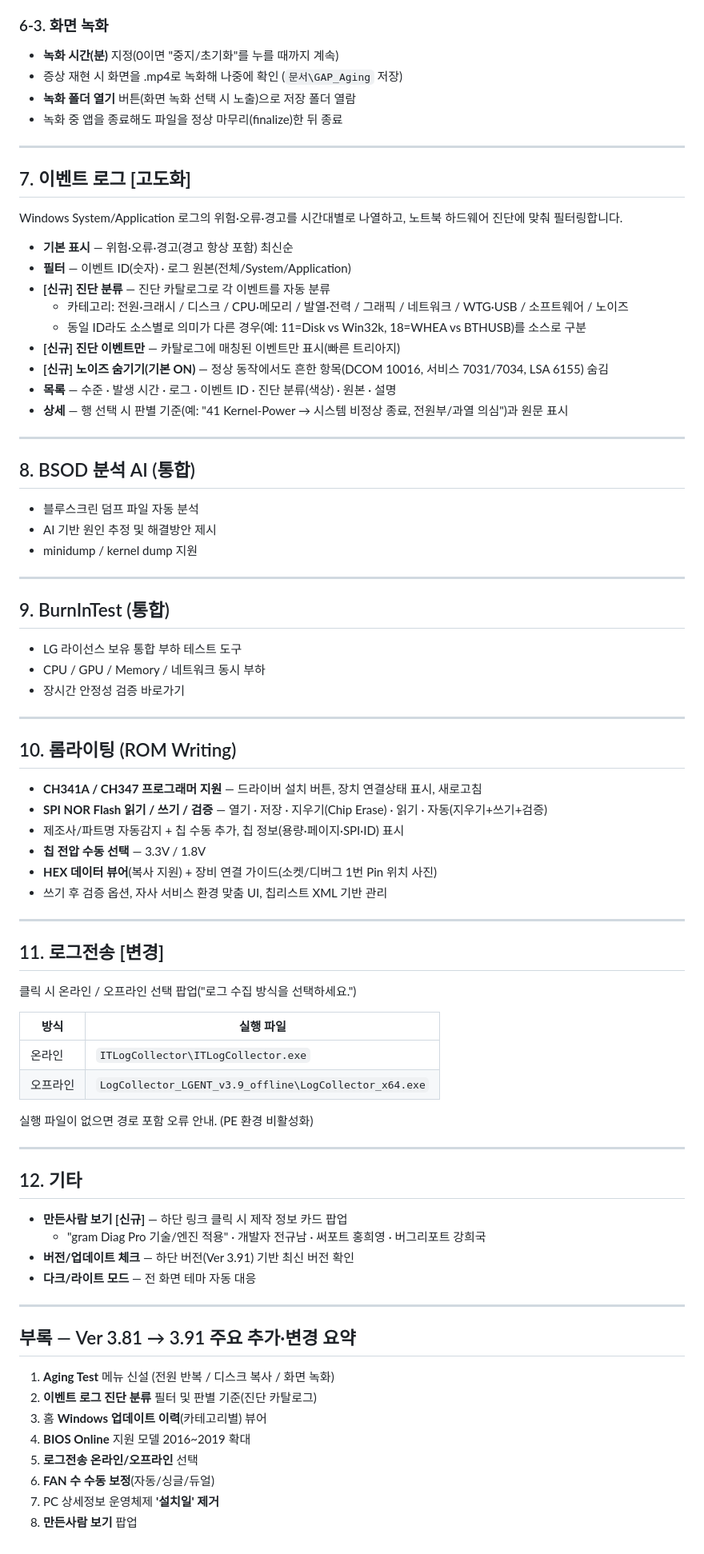
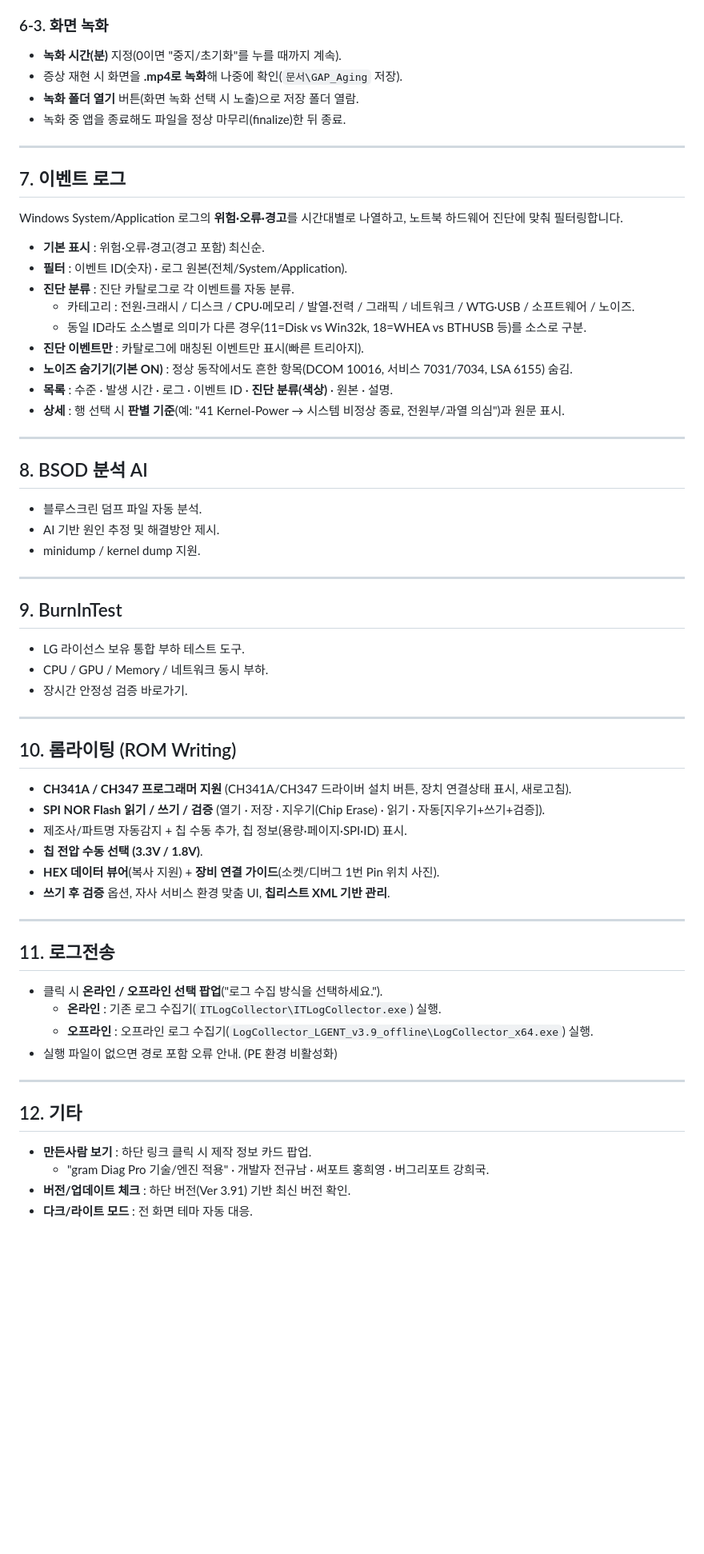
Before and after one commit to jgyunam-dot/gap, a Markdown page: README.md, the part around one of its changes. Shown at 80% size. GitHub-like rendering; blank space fills up the shorter version.

```diff
--- a/README.md
+++ b/README.md
@@ -190,84 +190,67 @@ Copy 원클릭 복사, 메인보드 교환 시 모델/제번 원클릭 입력
 
 ### 6-3. 화면 녹화
-- **녹화 시간(분)** 지정(0이면 "중지/초기화"를 누를 때까지 계속)
-- 증상 재현 시 화면을 .mp4로 녹화해 나중에 확인 (`문서\GAP_Aging` 저장)
-- **녹화 폴더 열기** 버튼(화면 녹화 선택 시 노출)으로 저장 폴더 열람
-- 녹화 중 앱을 종료해도 파일을 정상 마무리(finalize)한 뒤 종료
+- **녹화 시간(분)** 지정(0이면 "중지/초기화"를 누를 때까지 계속).
+- 증상 재현 시 화면을 **.mp4로 녹화**해 나중에 확인(`문서\GAP_Aging` 저장).
+- **녹화 폴더 열기** 버튼(화면 녹화 선택 시 노출)으로 저장 폴더 열람.
+- 녹화 중 앱을 종료해도 파일을 정상 마무리(finalize)한 뒤 종료.
 
 ---
 
-## 7. 이벤트 로그 **[고도화]**
+## 7. 이벤트 로그
 
-Windows System/Application 로그의 위험·오류·경고를 시간대별로 나열하고, 노트북 하드웨어 진단에 맞춰 필터링합니다.
+Windows System/Application 로그의 **위험·오류·경고**를 시간대별로 나열하고, 노트북 하드웨어 진단에 맞춰 필터링합니다.
 
-- **기본 표시** — 위험·오류·경고(경고 항상 포함) 최신순
-- **필터** — 이벤트 ID(숫자) · 로그 원본(전체/System/Application)
-- **[신규] 진단 분류** — 진단 카탈로그로 각 이벤트를 자동 분류
-  - 카테고리: 전원·크래시 / 디스크 / CPU·메모리 / 발열·전력 / 그래픽 / 네트워크 / WTG·USB / 소프트웨어 / 노이즈
-  - 동일 ID라도 소스별로 의미가 다른 경우(예: 11=Disk vs Win32k, 18=WHEA vs BTHUSB)를 소스로 구분
-- **[신규] 진단 이벤트만** — 카탈로그에 매칭된 이벤트만 표시(빠른 트리아지)
-- **[신규] 노이즈 숨기기(기본 ON)** — 정상 동작에서도 흔한 항목(DCOM 10016, 서비스 7031/7034, LSA 6155) 숨김
-- **목록** — 수준 · 발생 시간 · 로그 · 이벤트 ID · 진단 분류(색상) · 원본 · 설명
-- **상세** — 행 선택 시 판별 기준(예: "41 Kernel-Power → 시스템 비정상 종료, 전원부/과열 의심")과 원문 표시
+- **기본 표시** : 위험·오류·경고(경고 포함) 최신순.
+- **필터** : 이벤트 ID(숫자) · 로그 원본(전체/System/Application).
+- **진단 분류** : 진단 카탈로그로 각 이벤트를 자동 분류.
+  - 카테고리 : 전원·크래시 / 디스크 / CPU·메모리 / 발열·전력 / 그래픽 / 네트워크 / WTG·USB / 소프트웨어 / 노이즈.
+  - 동일 ID라도 소스별로 의미가 다른 경우(11=Disk vs Win32k, 18=WHEA vs BTHUSB 등)를 소스로 구분.
+- **진단 이벤트만** : 카탈로그에 매칭된 이벤트만 표시(빠른 트리아지).
+- **노이즈 숨기기(기본 ON)** : 정상 동작에서도 흔한 항목(DCOM 10016, 서비스 7031/7034, LSA 6155) 숨김.
+- **목록** : 수준 · 발생 시간 · 로그 · 이벤트 ID · **진단 분류(색상)** · 원본 · 설명.
+- **상세** : 행 선택 시 **판별 기준**(예: "41 Kernel-Power → 시스템 비정상 종료, 전원부/과열 의심")과 원문 표시.
 
 ---
 
-## 8. BSOD 분석 AI (통합)
+## 8. BSOD 분석 AI
 
-- 블루스크린 덤프 파일 자동 분석
-- AI 기반 원인 추정 및 해결방안 제시
-- minidump / kernel dump 지원
+- 블루스크린 덤프 파일 자동 분석.
+- AI 기반 원인 추정 및 해결방안 제시.
+- minidump / kernel dump 지원.
 
 ---
 
-## 9. BurnInTest (통합)
+## 9. BurnInTest
 
-- LG 라이선스 보유 통합 부하 테스트 도구
-- CPU / GPU / Memory / 네트워크 동시 부하
-- 장시간 안정성 검증 바로가기
+- LG 라이선스 보유 통합 부하 테스트 도구.
+- CPU / GPU / Memory / 네트워크 동시 부하.
+- 장시간 안정성 검증 바로가기.
 
 ---
 
 ## 10. 롬라이팅 (ROM Writing)
 
-- **CH341A / CH347 프로그래머 지원** — 드라이버 설치 버튼, 장치 연결상태 표시, 새로고침
-- **SPI NOR Flash 읽기 / 쓰기 / 검증** — 열기 · 저장 · 지우기(Chip Erase) · 읽기 · 자동(지우기+쓰기+검증)
-- 제조사/파트명 자동감지 + 칩 수동 추가, 칩 정보(용량·페이지·SPI·ID) 표시
-- **칩 전압 수동 선택** — 3.3V / 1.8V
-- **HEX 데이터 뷰어**(복사 지원) + 장비 연결 가이드(소켓/디버그 1번 Pin 위치 사진)
-- 쓰기 후 검증 옵션, 자사 서비스 환경 맞춤 UI, 칩리스트 XML 기반 관리
+- **CH341A / CH347 프로그래머 지원** (CH341A/CH347 드라이버 설치 버튼, 장치 연결상태 표시, 새로고침).
+- **SPI NOR Flash 읽기 / 쓰기 / 검증** (열기 · 저장 · 지우기(Chip Erase) · 읽기 · 자동[지우기+쓰기+검증]).
+- 제조사/파트명 자동감지 + 칩 수동 추가, 칩 정보(용량·페이지·SPI·ID) 표시.
+- **칩 전압 수동 선택 (3.3V / 1.8V)**.
+- **HEX 데이터 뷰어**(복사 지원) + **장비 연결 가이드**(소켓/디버그 1번 Pin 위치 사진).
+- **쓰기 후 검증** 옵션, 자사 서비스 환경 맞춤 UI, **칩리스트 XML 기반 관리**.
 
 ---
 
-## 11. 로그전송 **[변경]**
+## 11. 로그전송
 
-클릭 시 온라인 / 오프라인 선택 팝업("로그 수집 방식을 선택하세요.")
-
-| 방식 | 실행 파일 |
-|---|---|
-| 온라인 | `ITLogCollector\ITLogCollector.exe` |
-| 오프라인 | `LogCollector_LGENT_v3.9_offline\LogCollector_x64.exe` |
-
-실행 파일이 없으면 경로 포함 오류 안내. (PE 환경 비활성화)
+- 클릭 시 **온라인 / 오프라인 선택 팝업**("로그 수집 방식을 선택하세요.").
+  - **온라인** : 기존 로그 수집기(`ITLogCollector\ITLogCollector.exe`) 실행.
+  - **오프라인** : 오프라인 로그 수집기(`LogCollector_LGENT_v3.9_offline\LogCollector_x64.exe`) 실행.
+- 실행 파일이 없으면 경로 포함 오류 안내. (PE 환경 비활성화)
 
 ---
 
 ## 12. 기타
 
-- **만든사람 보기 [신규]** — 하단 링크 클릭 시 제작 정보 카드 팝업
-  - "gram Diag Pro 기술/엔진 적용" · 개발자 전규남 · 써포트 홍희영 · 버그리포트 강희국
-- **버전/업데이트 체크** — 하단 버전(Ver 3.91) 기반 최신 버전 확인
-- **다크/라이트 모드** — 전 화면 테마 자동 대응
-
----
-
-## 부록 — Ver 3.81 → 3.91 주요 추가·변경 요약
-
-1. **Aging Test** 메뉴 신설 (전원 반복 / 디스크 복사 / 화면 녹화)
-2. **이벤트 로그 진단 분류** 필터 및 판별 기준(진단 카탈로그)
-3. 홈 **Windows 업데이트 이력**(카테고리별) 뷰어
-4. **BIOS Online** 지원 모델 2016~2019 확대
-5. **로그전송 온라인/오프라인** 선택
-6. **FAN 수 수동 보정**(자동/싱글/듀얼)
-7. PC 상세정보 운영체제 **'설치일' 제거**
-8. **만든사람 보기** 팝업
+- **만든사람 보기** : 하단 링크 클릭 시 제작 정보 카드 팝업.
+  - "gram Diag Pro 기술/엔진 적용" · 개발자 전규남 · 써포트 홍희영 · 버그리포트 강희국.
+- **버전/업데이트 체크** : 하단 버전(Ver 3.91) 기반 최신 버전 확인.
+- **다크/라이트 모드** : 전 화면 테마 자동 대응.
```
Also changed, not shown: other parts of README.md (+100 -100 lines).
